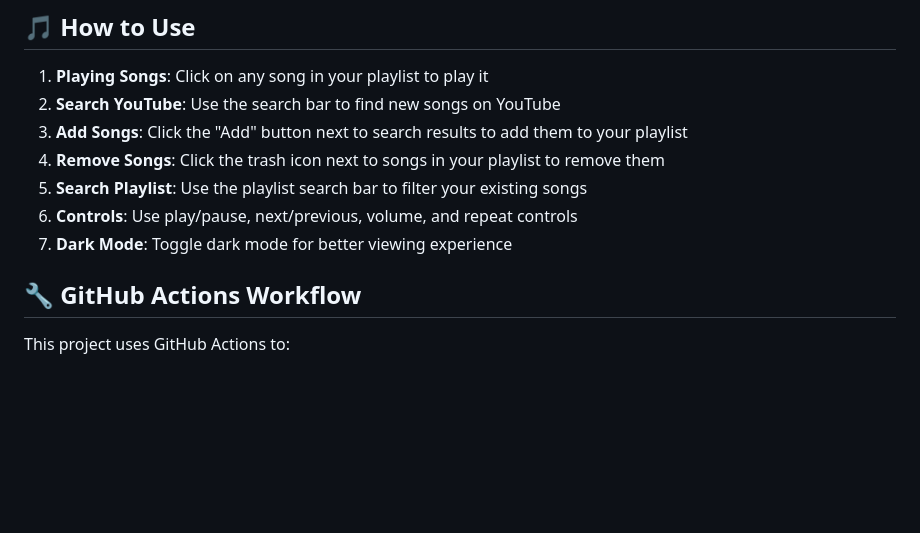
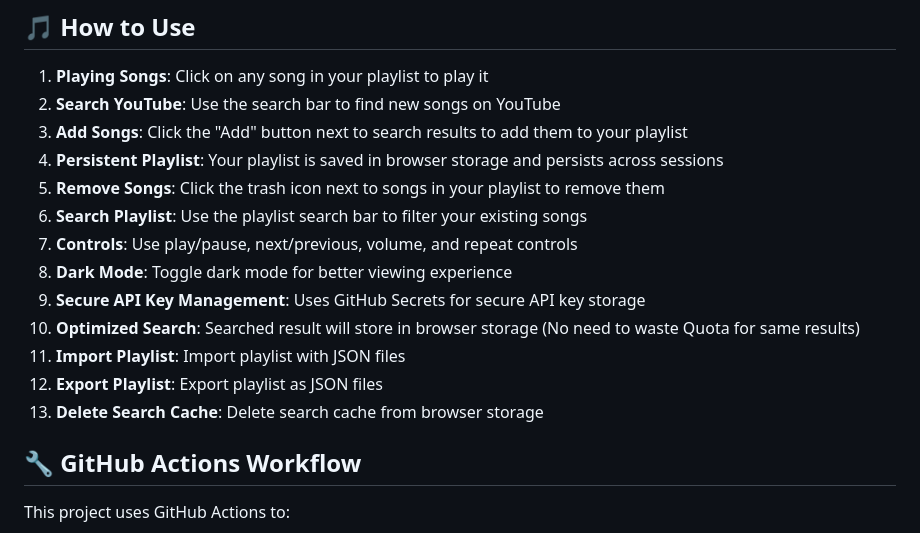
Before and after one commit to Jacob7179/YouTube-Music-Player-Web, a Markdown page: README.md, the part around the change printed below. Drawn GitHub-style; blank space fills up the shorter version.

```diff
--- a/README.md
+++ b/README.md
@@ -82,10 +72,16 @@ If you don't want to set up the YouTube API, you can still:
 1. **Playing Songs**: Click on any song in your playlist to play it
 2. **Search YouTube**: Use the search bar to find new songs on YouTube
 3. **Add Songs**: Click the "Add" button next to search results to add them to your playlist
-4. **Remove Songs**: Click the trash icon next to songs in your playlist to remove them
-5. **Search Playlist**: Use the playlist search bar to filter your existing songs
-6. **Controls**: Use play/pause, next/previous, volume, and repeat controls
-7. **Dark Mode**: Toggle dark mode for better viewing experience
+4. **Persistent Playlist**: Your playlist is saved in browser storage and persists across sessions
+5. **Remove Songs**: Click the trash icon next to songs in your playlist to remove them
+6. **Search Playlist**: Use the playlist search bar to filter your existing songs
+7. **Controls**: Use play/pause, next/previous, volume, and repeat controls
+8. **Dark Mode**: Toggle dark mode for better viewing experience
+9. **Secure API Key Management**: Uses GitHub Secrets for secure API key storage
+10. **Optimized Search**: Searched result will store in browser storage (No need to waste Quota for same results)
+11. **Import Playlist**: Import playlist with JSON files
+12. **Export Playlist**: Export playlist as JSON files
+13. **Delete Search Cache**: Delete search cache from browser storage
 
 ## 🔧 GitHub Actions Workflow
 
```
Also changed, not shown: other parts of README.md (+1 -11 lines), resource/image/1.png, resource/image/2.png, resource/image/3.png (added).
